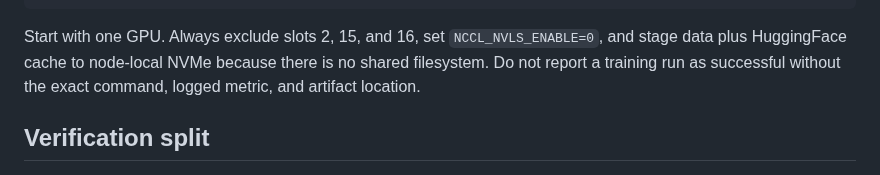
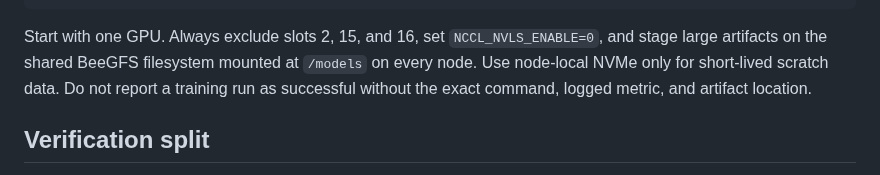
Before and after one commit to spyroot/igc, a Markdown page: docs/ENVIRONMENT.md, the part around the change. GitHub-like rendering.

Commit message:
Document shared model storage

````diff
--- a/docs/ENVIRONMENT.md
+++ b/docs/ENVIRONMENT.md
@@ -68,9 +68,10 @@ cd /workspace/igc && pip install -r docker/requirements-train.txt
 NCCL_NVLS_ENABLE=0 accelerate launch --num_processes 1 igc_main.py --train ...
 ```
 
-Start with one GPU. Always exclude slots 2, 15, and 16, set `NCCL_NVLS_ENABLE=0`, and stage data plus
-HuggingFace cache to node-local NVMe because there is no shared filesystem. Do not report a training
-run as successful without the exact command, logged metric, and artifact location.
+Start with one GPU. Always exclude slots 2, 15, and 16, set `NCCL_NVLS_ENABLE=0`, and stage large
+artifacts on the shared BeeGFS filesystem mounted at `/models` on every node. Use node-local NVMe only
+for short-lived scratch data. Do not report a training run as successful without the exact command,
+logged metric, and artifact location.
 
 ## Verification split
 
````
